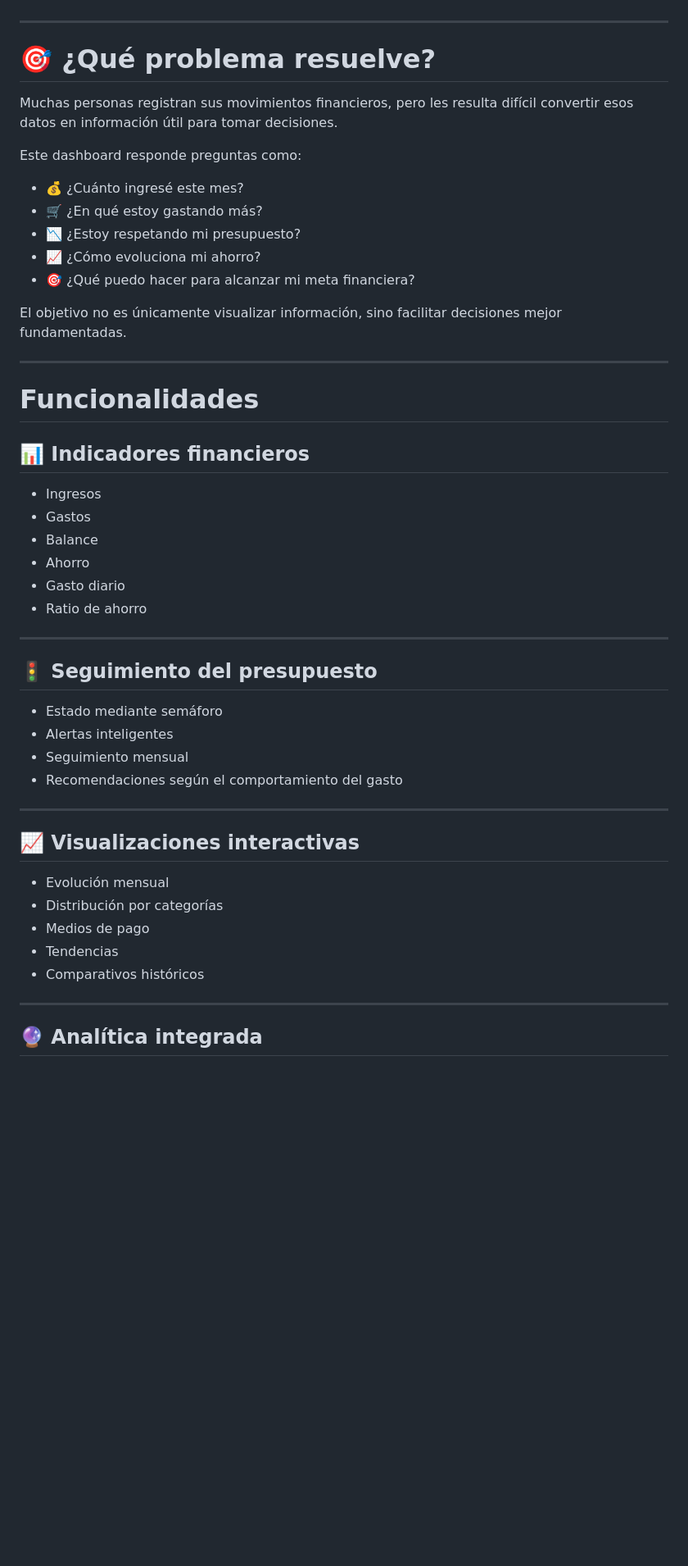
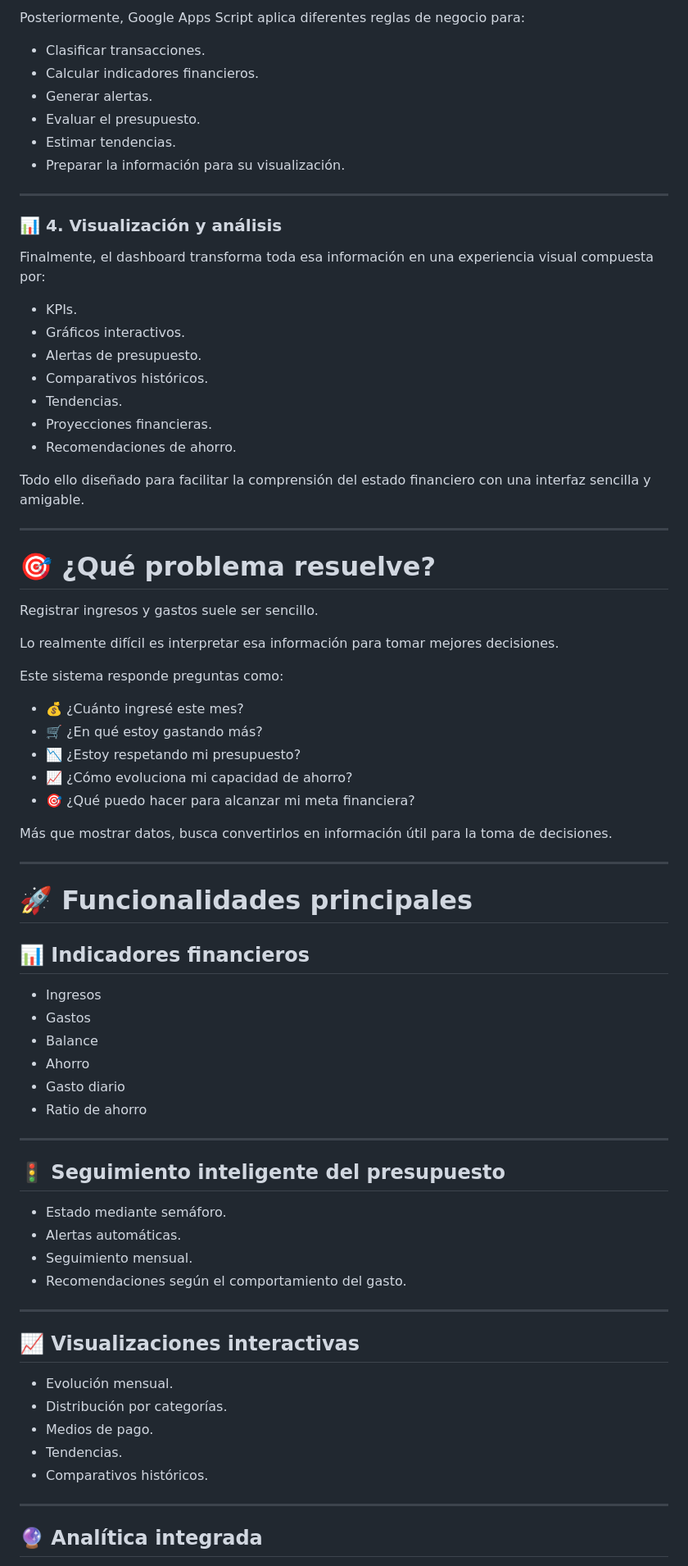
Before and after one commit to VictorVilcapomaMelendez/Finanzas-Personales, a Markdown page: README.md, the part around one of its changes. Shown at 82% size. Rendered like a GitHub page; blank space fills up the shorter version.

```diff
--- a/README.md
+++ b/README.md
@@ -39,23 +63,49 @@ Su objetivo es mostrar el funcionamiento del dashboard preservando la privacidad
+Posteriormente, Google Apps Script aplica diferentes reglas de negocio para:
+
+- Clasificar transacciones.
+- Calcular indicadores financieros.
+- Generar alertas.
+- Evaluar el presupuesto.
+- Estimar tendencias.
+- Preparar la información para su visualización.
+
+---
+
+### 📊 4. Visualización y análisis
+
+Finalmente, el dashboard transforma toda esa información en una experiencia visual compuesta por:
+
+- KPIs.
+- Gráficos interactivos.
+- Alertas de presupuesto.
+- Comparativos históricos.
+- Tendencias.
+- Proyecciones financieras.
+- Recomendaciones de ahorro.
+
+Todo ello diseñado para facilitar la comprensión del estado financiero con una interfaz sencilla y amigable.
 
 ---
 
 # 🎯 ¿Qué problema resuelve?
 
-Muchas personas registran sus movimientos financieros, pero les resulta difícil convertir esos datos en información útil para tomar decisiones.
+Registrar ingresos y gastos suele ser sencillo.
 
-Este dashboard responde preguntas como:
+Lo realmente difícil es interpretar esa información para tomar mejores decisiones.
+
+Este sistema responde preguntas como:
 
 - 💰 ¿Cuánto ingresé este mes?
 - 🛒 ¿En qué estoy gastando más?
 - 📉 ¿Estoy respetando mi presupuesto?
-- 📈 ¿Cómo evoluciona mi ahorro?
+- 📈 ¿Cómo evoluciona mi capacidad de ahorro?
 - 🎯 ¿Qué puedo hacer para alcanzar mi meta financiera?
 
-El objetivo no es únicamente visualizar información, sino facilitar decisiones mejor fundamentadas.
+Más que mostrar datos, busca convertirlos en información útil para la toma de decisiones.
 
 ---
 
-# Funcionalidades
+# 🚀 Funcionalidades principales
 
 ## 📊 Indicadores financieros
 
@@ -68,22 +118,22 @@ El objetivo no es únicamente visualizar información, sino facilitar decisiones
 
 ---
 
-## 🚦 Seguimiento del presupuesto
+## 🚦 Seguimiento inteligente del presupuesto
 
-- Estado mediante semáforo
-- Alertas inteligentes
-- Seguimiento mensual
-- Recomendaciones según el comportamiento del gasto
+- Estado mediante semáforo.
+- Alertas automáticas.
+- Seguimiento mensual.
+- Recomendaciones según el comportamiento del gasto.
 
 ---
 
 ## 📈 Visualizaciones interactivas
 
-- Evolución mensual
-- Distribución por categorías
-- Medios de pago
-- Tendencias
-- Comparativos históricos
+- Evolución mensual.
+- Distribución por categorías.
+- Medios de pago.
+- Tendencias.
+- Comparativos históricos.
 
 ---
 
```
Also changed, not shown: other parts of README.md (+91 -38 lines).
